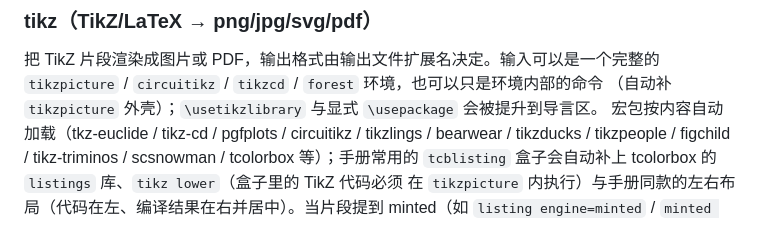
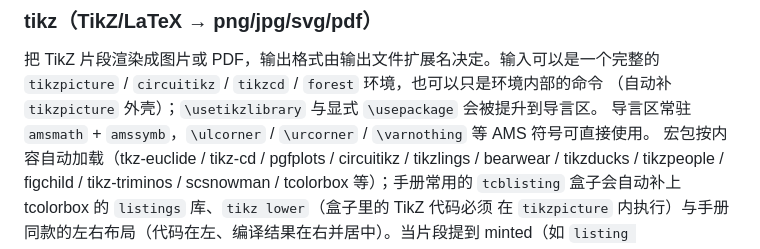
Before and after one commit to nanjj/slingshot, a Markdown page: README.md, the part around the change. Rendered like a GitHub page.

Commit message:
docs(tikz): document the always-loaded amssymb preamble
Signed-off-by: JUN JIE NAN <nanjunjie@gmail.com>

```diff
--- a/README.md
+++ b/README.md
@@ -46,6 +46,7 @@ slingshot
 把 TikZ 片段渲染成图片或 PDF，输出格式由输出文件扩展名决定。输入可以是一个完整的
 `tikzpicture` / `circuitikz` / `tikzcd` / `forest` 环境，也可以只是环境内部的命令
 （自动补 `tikzpicture` 外壳）；`\usetikzlibrary` 与显式 `\usepackage` 会被提升到导言区。
+导言区常驻 `amsmath` + `amssymb`，`\ulcorner` / `\urcorner` / `\varnothing` 等 AMS 符号可直接使用。
 宏包按内容自动加载（tkz-euclide / tikz-cd / pgfplots / circuitikz / tikzlings / bearwear /
 tikzducks / tikzpeople / figchild / tikz-triminos / scsnowman / tcolorbox 等）；手册常用的
 `tcblisting` 盒子会自动补上 tcolorbox 的 `listings` 库、`tikz lower`（盒子里的 TikZ 代码必须
```
Also changed, not shown: AGENTS.md (+9 -0 lines).
